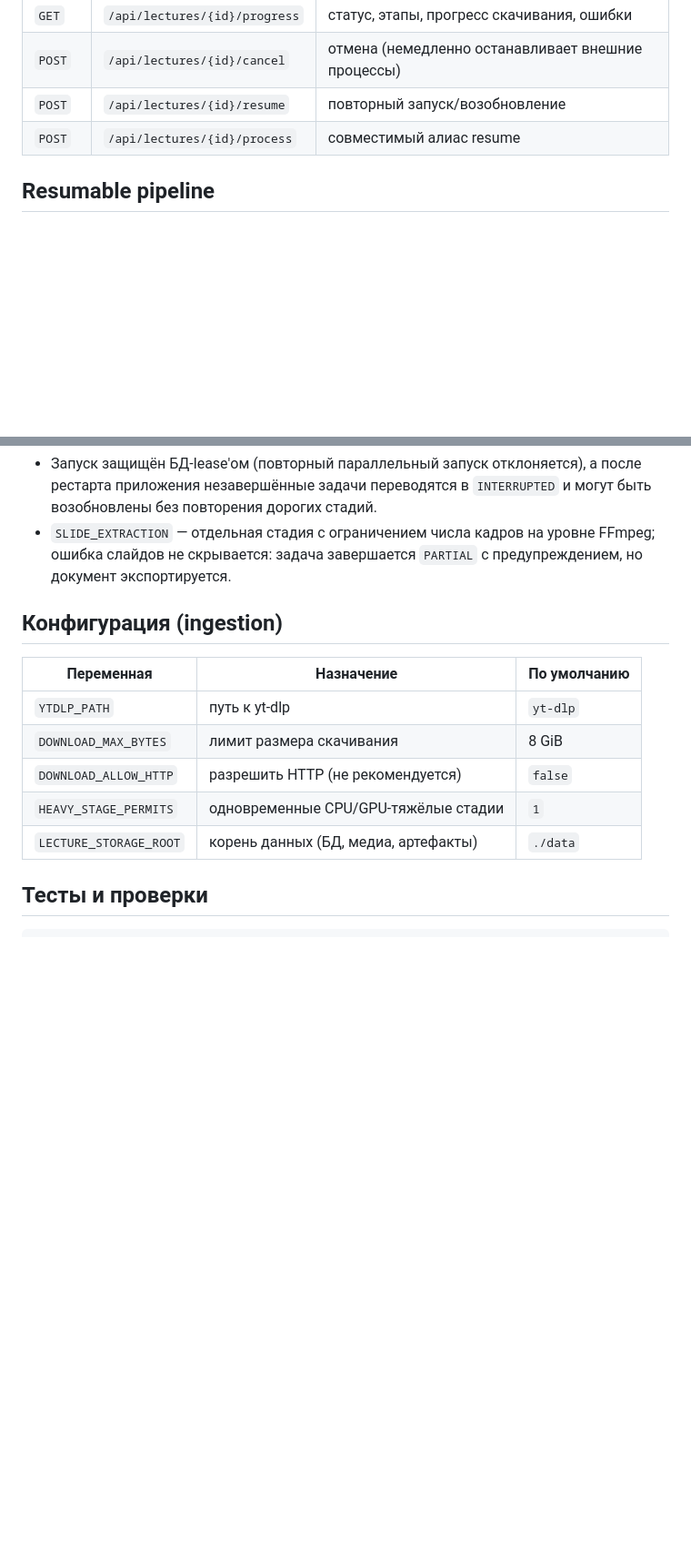
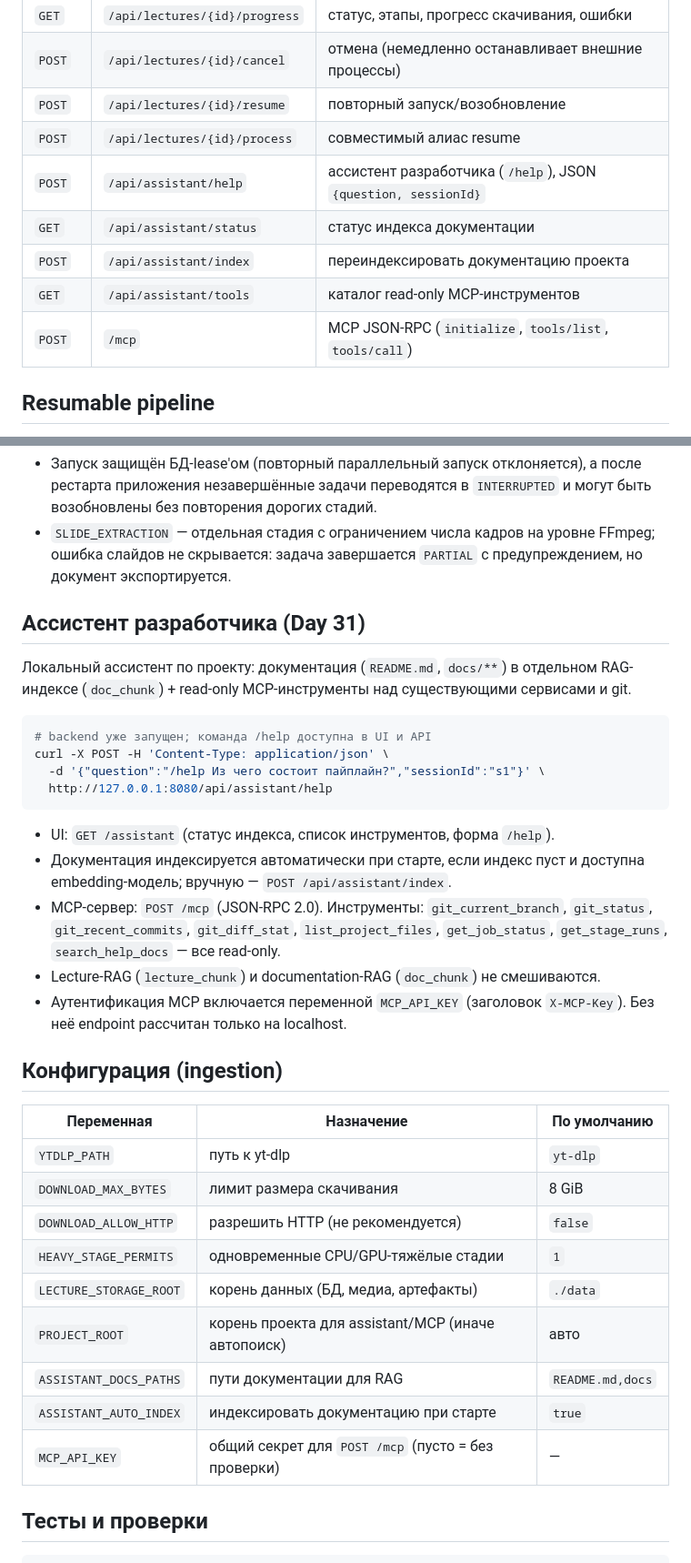
Before and after one commit to astarichenkov/lecture-processor, a Markdown page: README.md, 2 parts joined by grey strips. Shown at 91% size. GitHub-like rendering; blank space fills up the shorter version.

Commit message:
docs(day31): document developer assistant, MCP endpoint and demo scenario

````diff
--- a/README.md
+++ b/README.md
@@ -85,6 +85,11 @@ yt-dlp --version
 | `POST` | `/api/lectures/{id}/cancel` | отмена (немедленно останавливает внешние процессы) |
 | `POST` | `/api/lectures/{id}/resume` | повторный запуск/возобновление |
 | `POST` | `/api/lectures/{id}/process` | совместимый алиас resume |
+| `POST` | `/api/assistant/help` | ассистент разработчика (`/help`), JSON `{question, sessionId}` |
+| `GET` | `/api/assistant/status` | статус индекса документации |
+| `POST` | `/api/assistant/index` | переиндексировать документацию проекта |
+| `GET` | `/api/assistant/tools` | каталог read-only MCP-инструментов |
+| `POST` | `/mcp` | MCP JSON-RPC (`initialize`, `tools/list`, `tools/call`) |
 
 ## Resumable pipeline
 
@@ -104,6 +109,29 @@ yt-dlp --version
   FFmpeg; ошибка слайдов не скрывается: задача завершается `PARTIAL` с
   предупреждением, но документ экспортируется.
 
+## Ассистент разработчика (Day 31)
+
+Локальный ассистент по проекту: документация (`README.md`, `docs/**`) в
+отдельном RAG-индексе (`doc_chunk`) + read-only MCP-инструменты над
+существующими сервисами и git.
+
+```bash
+# backend уже запущен; команда /help доступна в UI и API
+curl -X POST -H 'Content-Type: application/json' \
+  -d '{"question":"/help Из чего состоит пайплайн?","sessionId":"s1"}' \
+  http://127.0.0.1:8080/api/assistant/help
+```
+
+- UI: `GET /assistant` (статус индекса, список инструментов, форма `/help`).
+- Документация индексируется автоматически при старте, если индекс пуст и
+  доступна embedding-модель; вручную — `POST /api/assistant/index`.
+- MCP-сервер: `POST /mcp` (JSON-RPC 2.0). Инструменты: `git_current_branch`,
+  `git_status`, `git_recent_commits`, `git_diff_stat`, `list_project_files`,
+  `get_job_status`, `get_stage_runs`, `search_help_docs` — все read-only.
+- Lecture-RAG (`lecture_chunk`) и documentation-RAG (`doc_chunk`) не смешиваются.
+- Аутентификация MCP включается переменной `MCP_API_KEY` (заголовок
+  `X-MCP-Key`). Без неё endpoint рассчитан только на localhost.
+
 ## Конфигурация (ingestion)
 
 | Переменная | Назначение | По умолчанию |
@@ -113,6 +141,10 @@ yt-dlp --version
 | `DOWNLOAD_ALLOW_HTTP` | разрешить HTTP (не рекомендуется) | `false` |
 | `HEAVY_STAGE_PERMITS` | одновременные CPU/GPU-тяжёлые стадии | `1` |
 | `LECTURE_STORAGE_ROOT` | корень данных (БД, медиа, артефакты) | `./data` |
+| `PROJECT_ROOT` | корень проекта для assistant/MCP (иначе автопоиск) | авто |
+| `ASSISTANT_DOCS_PATHS` | пути документации для RAG | `README.md,docs` |
+| `ASSISTANT_AUTO_INDEX` | индексировать документацию при старте | `true` |
+| `MCP_API_KEY` | общий секрет для `POST /mcp` (пусто = без проверки) | — |
 
 ## Тесты и проверки
 
````
Also changed, not shown: demos/day31/demo-scenario.md (added, +93 -0 lines).
